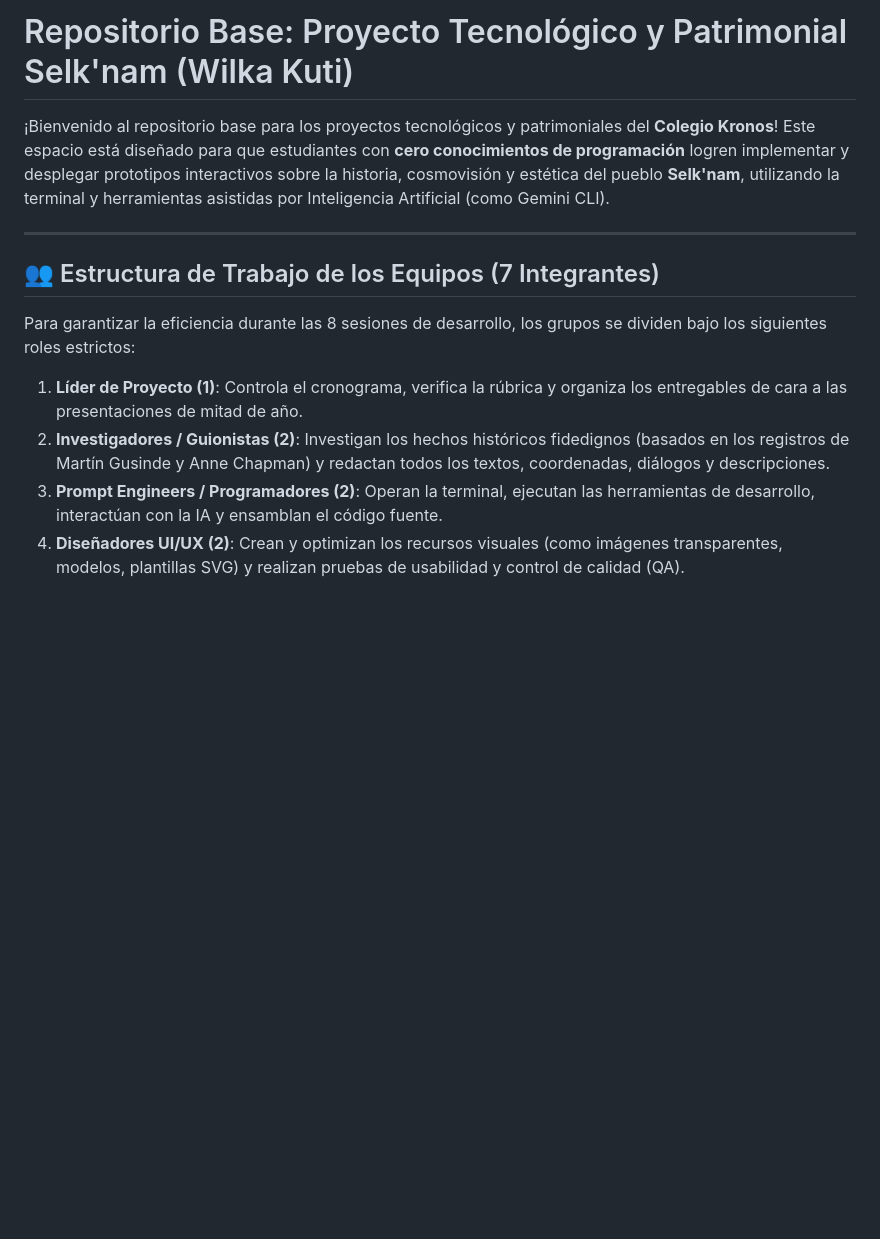
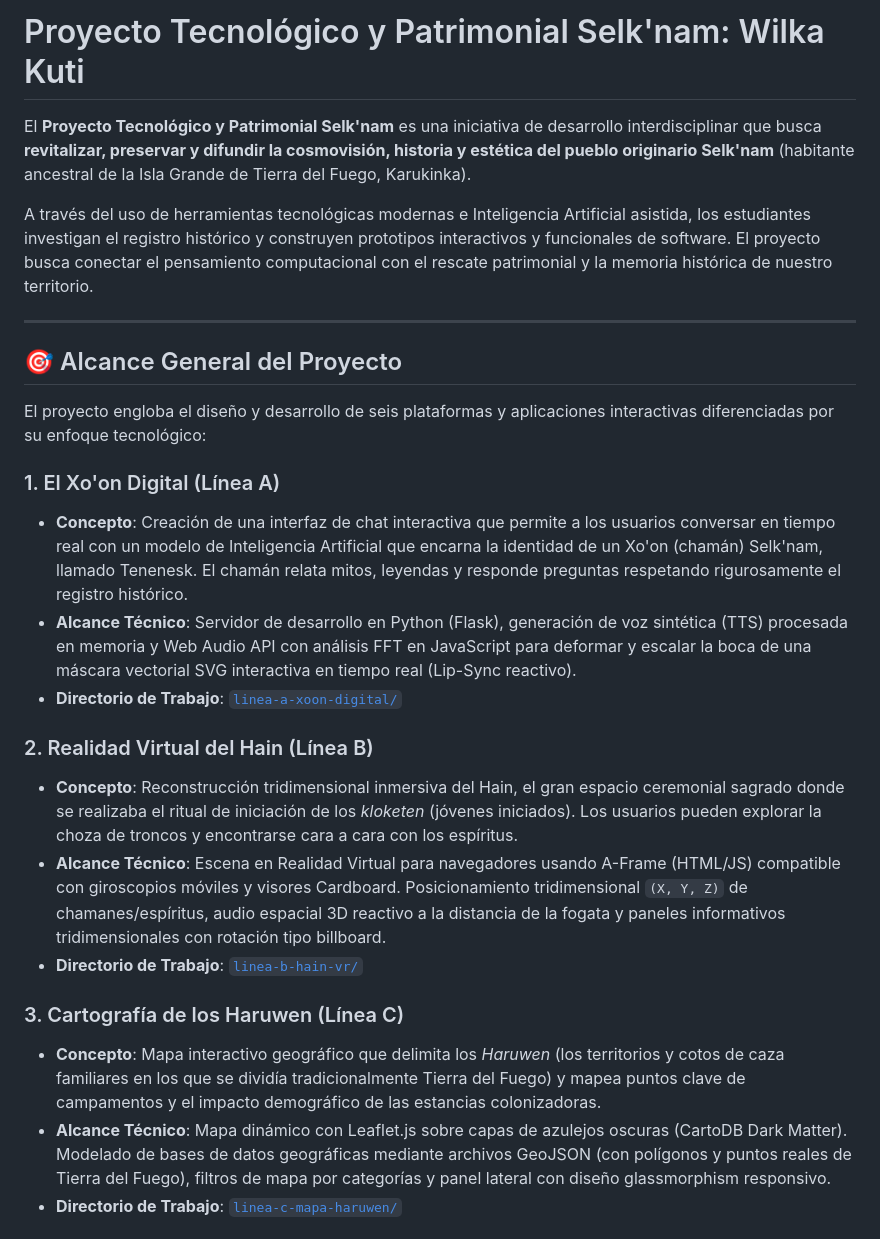
Before and after one commit to zebas-hidalgo/Proyecto_selknam, a Markdown page: README.md, the part around one of its changes. GitHub-like rendering; blank space fills up the shorter version.

```diff
--- a/README.md
+++ b/README.md
@@ -1,14 +1,27 @@
-# Repositorio Base: Proyecto Tecnológico y Patrimonial Selk'nam (Wilka Kuti)
+# Proyecto Tecnológico y Patrimonial Selk'nam: Wilka Kuti
 
-¡Bienvenido al repositorio base para los proyectos tecnológicos y patrimoniales del **Colegio Kronos**! Este espacio está diseñado para que estudiantes con **cero conocimientos de programación** logren implementar y desplegar prototipos interactivos sobre la historia, cosmovisión y estética del pueblo **Selk'nam**, utilizando la terminal y herramientas asistidas por Inteligencia Artificial (como Gemini CLI).
+El **Proyecto Tecnológico y Patrimonial Selk'nam** es una iniciativa de desarrollo interdisciplinar que busca **revitalizar, preservar y difundir la cosmovisión, historia y estética del pueblo originario Selk'nam** (habitante ancestral de la Isla Grande de Tierra del Fuego, Karukinka).
+
+A través del uso de herramientas tecnológicas modernas e Inteligencia Artificial asistida, los estudiantes investigan el registro histórico y construyen prototipos interactivos y funcionales de software. El proyecto busca conectar el pensamiento computacional con el rescate patrimonial y la memoria histórica de nuestro territorio.
 
 ---
 
-## 👥 Estructura de Trabajo de los Equipos (7 Integrantes)
+## 🎯 Alcance General del Proyecto
 
-Para garantizar la eficiencia durante las 8 sesiones de desarrollo, los grupos se dividen bajo los siguientes roles estrictos:
+El proyecto engloba el diseño y desarrollo de seis plataformas y aplicaciones interactivas diferenciadas por su enfoque tecnológico:
 
-1. **Líder de Proyecto (1)**: Controla el cronograma, verifica la rúbrica y organiza los entregables de cara a las presentaciones de mitad de año.
-2. **Investigadores / Guionistas (2)**: Investigan los hechos históricos fidedignos (basados en los registros de Martín Gusinde y Anne Chapman) y redactan todos los textos, coordenadas, diálogos y descripciones.
-3. **Prompt Engineers / Programadores (2)**: Operan la terminal, ejecutan las herramientas de desarrollo, interactúan con la IA y ensamblan el código fuente.
-4. **Diseñadores UI/UX (2)**: Crean y optimizan los recursos visuales (como imágenes transparentes, modelos, plantillas SVG) y realizan pruebas de usabilidad y control de calidad (QA).
+### 1. El Xo'on Digital (Línea A)
+* **Concepto**: Creación de una interfaz de chat interactiva que permite a los usuarios conversar en tiempo real con un modelo de Inteligencia Artificial que encarna la identidad de un Xo'on (chamán) Selk'nam, llamado Tenenesk. El chamán relata mitos, leyendas y responde preguntas respetando rigurosamente el registro histórico.
+* **Alcance Técnico**: Servidor de desarrollo en Python (Flask), generación de voz sintética (TTS) procesada en memoria y Web Audio API con análisis FFT en JavaScript para deformar y escalar la boca de una máscara vectorial SVG interactiva en tiempo real (Lip-Sync reactivo).
+* **Directorio de Trabajo**: [`linea-a-xoon-digital/`](file:///Users/zebas/proyecto-patrimonio-selknam-completo/linea-a-xoon-digital)
+
+### 2. Realidad Virtual del Hain (Línea B)
+* **Concepto**: Reconstrucción tridimensional inmersiva del Hain, el gran espacio ceremonial sagrado donde se realizaba el ritual de iniciación de los *kloketen* (jóvenes iniciados). Los usuarios pueden explorar la choza de troncos y encontrarse cara a cara con los espíritus.
+* **Alcance Técnico**: Escena en Realidad Virtual para navegadores usando A-Frame (HTML/JS) compatible con giroscopios móviles y visores Cardboard. Posicionamiento tridimensional `(X, Y, Z)` de chamanes/espíritus, audio espacial 3D reactivo a la distancia de la fogata y paneles informativos tridimensionales con rotación tipo billboard.
+* **Directorio de Trabajo**: [`linea-b-hain-vr/`](file:///Users/zebas/proyecto-patrimonio-selknam-completo/linea-b-hain-vr)
+
+### 3. Cartografía de los Haruwen (Línea C)
+* **Concepto**: Mapa interactivo geográfico que delimita los *Haruwen* (los territorios y cotos de caza familiares en los que se dividía tradicionalmente Tierra del Fuego) y mapea puntos clave de campamentos y el impacto demográfico de las estancias colonizadoras.
+* **Alcance Técnico**: Mapa dinámico con Leaflet.js sobre capas de azulejos oscuras (CartoDB Dark Matter). Modelado de bases de datos geográficas mediante archivos GeoJSON (con polígonos y puntos reales de Tierra del Fuego), filtros de mapa por categorías y panel lateral con diseño glassmorphism responsivo.
+* **Directorio de Trabajo**: [`linea-c-mapa-haruwen/`](file:///Users/zebas/proyecto-patrimonio-selknam-completo/linea-c-mapa-haruwen)
+
```
Also changed, not shown: other parts of README.md (+29 -27 lines).
